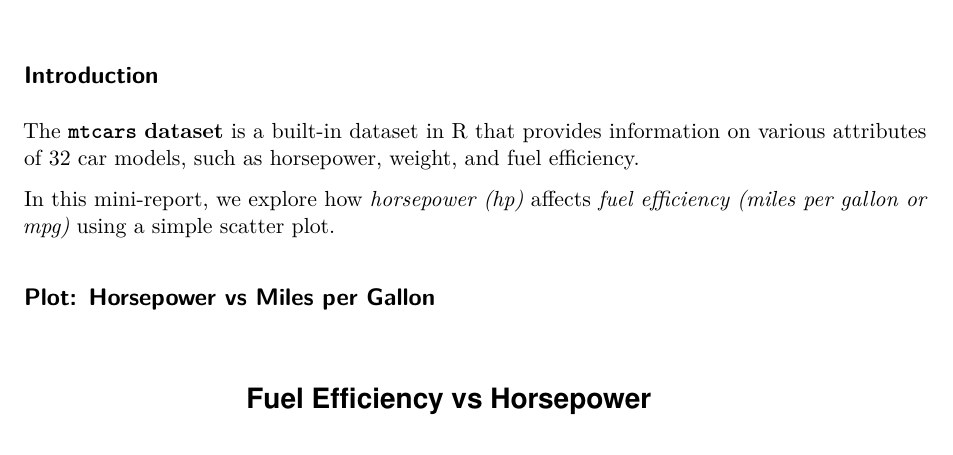
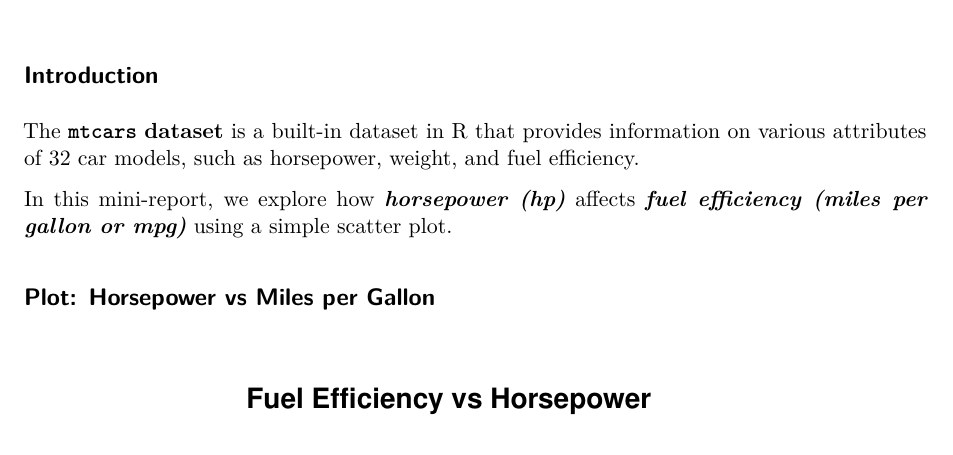
Before and after one commit to rohan-25ucd/Homework_1, a Quarto document (Homework_1.qmd): part of the page, cut so that both start at the same text. Rendered offline with R 4.5, knitr and Pandoc in place of Quarto, then LaTeX, with nearby package versions.

Commit message:
Edited format for plot details

```diff
--- a/Homework_1.qmd
+++ b/Homework_1.qmd
@@ -12,7 +12,7 @@ execute:
 
 The **`mtcars`** **dataset** is a built-in dataset in R that provides information on various attributes of 32 car models, such as horsepower, weight, and fuel efficiency.
 
-In this mini-report, we explore how *horsepower (hp)* affects *fuel efficiency (miles per gallon or mpg)* using a simple scatter plot.
+In this mini-report, we explore how ***horsepower (hp)*** affects ***fuel efficiency (miles per gallon or mpg)*** using a simple scatter plot.
 
 ## Plot: Horsepower vs Miles per Gallon
 
```
